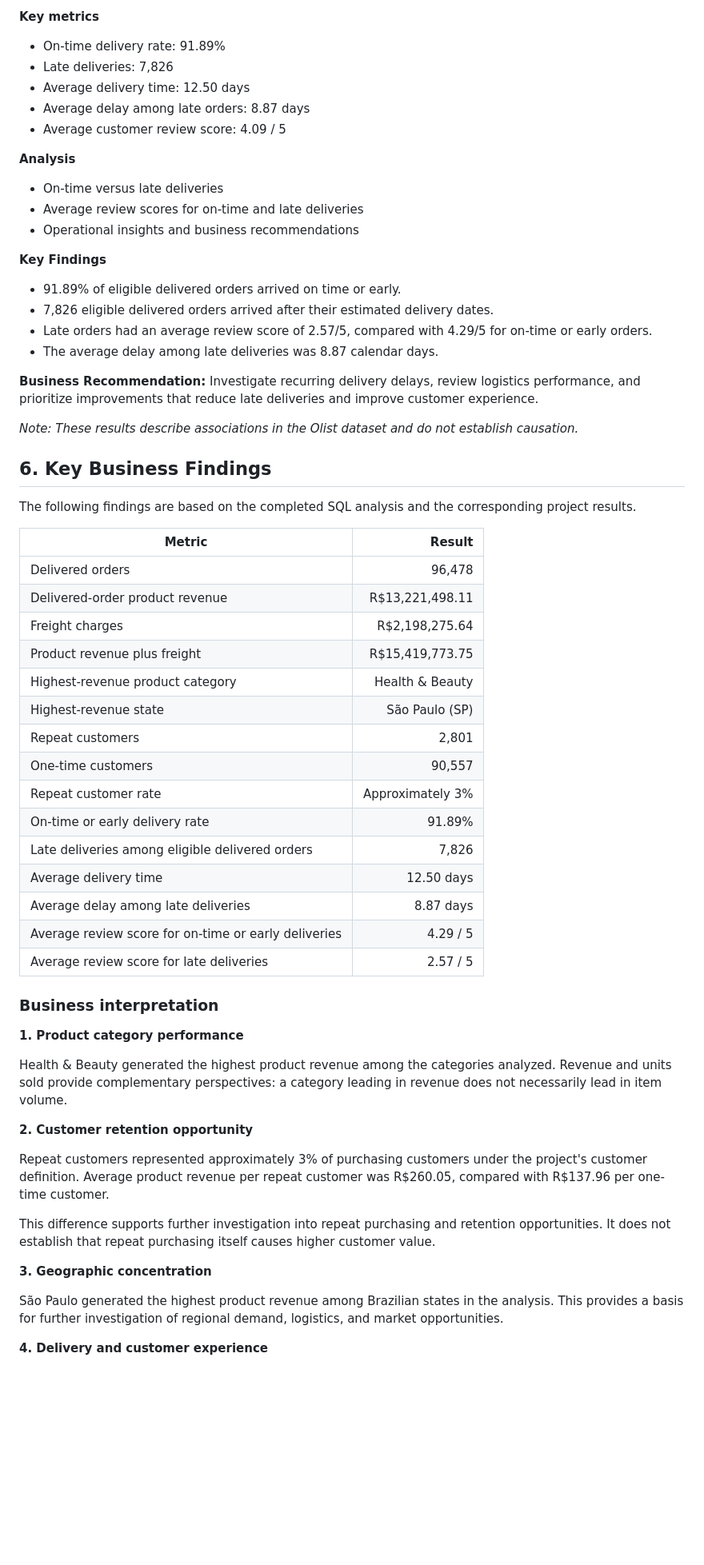
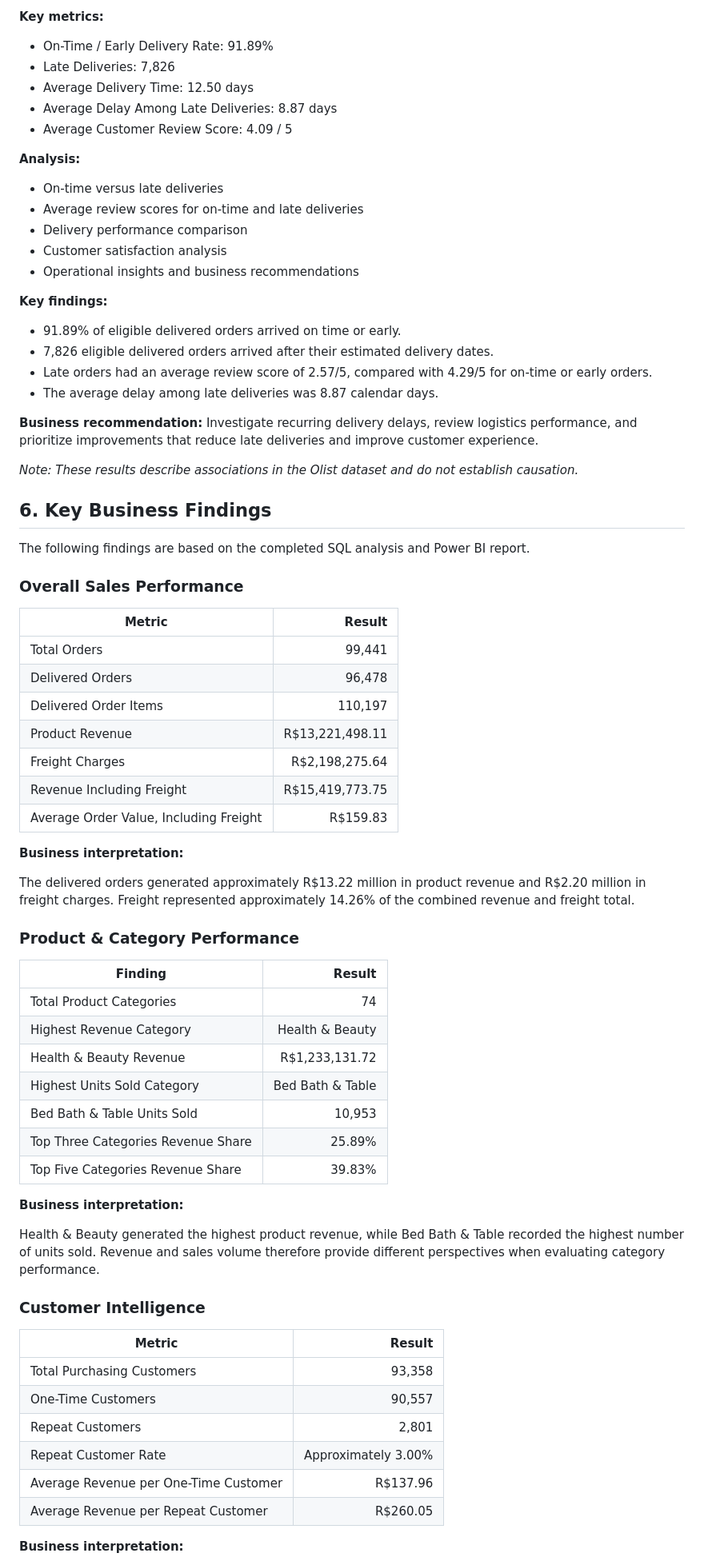
Before and after one commit to anjana242007/ecommerce-business-analytics, a Markdown page: README.md, the part around one of its changes. Shown at 80% size. Drawn GitHub-style; blank space fills up the shorter version.

```diff
--- a/README.md
+++ b/README.md
@@ -121,63 +149,78 @@ The interactive report is maintained in a single Power BI file with four report
 **Business purpose:** Evaluate delivery reliability and investigate the relationship between delivery performance and customer satisfaction.
 
-**Key metrics**
-- On-time delivery rate: 91.89%
-- Late deliveries: 7,826
-- Average delivery time: 12.50 days
-- Average delay among late orders: 8.87 days
-- Average customer review score: 4.09 / 5
+**Key metrics:**
 
-**Analysis**
+- On-Time / Early Delivery Rate: 91.89%
+- Late Deliveries: 7,826
+- Average Delivery Time: 12.50 days
+- Average Delay Among Late Deliveries: 8.87 days
+- Average Customer Review Score: 4.09 / 5
+
+**Analysis:**
+
 - On-time versus late deliveries
 - Average review scores for on-time and late deliveries
+- Delivery performance comparison
+- Customer satisfaction analysis
 - Operational insights and business recommendations
 
-**Key Findings**
+**Key findings:**
+
 - 91.89% of eligible delivered orders arrived on time or early.
 - 7,826 eligible delivered orders arrived after their estimated delivery dates.
 - Late orders had an average review score of 2.57/5, compared with 4.29/5 for on-time or early orders.
 - The average delay among late deliveries was 8.87 calendar days.
 
-**Business Recommendation:** Investigate recurring delivery delays, review logistics performance, and prioritize improvements that reduce late deliveries and improve customer experience.
+**Business recommendation:** Investigate recurring delivery delays, review logistics performance, and prioritize improvements that reduce late deliveries and improve customer experience.
 
 *Note: These results describe associations in the Olist dataset and do not establish causation.*
+
 ## 6. Key Business Findings
 
-The following findings are based on the completed SQL analysis and the corresponding project results.
+The following findings are based on the completed SQL analysis and Power BI report.
+
+### Overall Sales Performance
 
 | Metric | Result |
 |---|---:|
-| Delivered orders | 96,478 |
-| Delivered-order product revenue | R$13,221,498.11 |
-| Freight charges | R$2,198,275.64 |
-| Product revenue plus freight | R$15,419,773.75 |
-| Highest-revenue product category | Health & Beauty |
-| Highest-revenue state | São Paulo (SP) |
-| Repeat customers | 2,801 |
-| One-time customers | 90,557 |
-| Repeat customer rate | Approximately 3% |
-| On-time or early delivery rate | 91.89% |
-| Late deliveries among eligible delivered orders | 7,826 |
-| Average delivery time | 12.50 days |
-| Average delay among late deliveries | 8.87 days |
-| Average review score for on-time or early deliveries | 4.29 / 5 |
-| Average review score for late deliveries | 2.57 / 5 |
+| Total Orders | 99,441 |
+| Delivered Orders | 96,478 |
+| Delivered Order Items | 110,197 |
+| Product Revenue | R$13,221,498.11 |
+| Freight Charges | R$2,198,275.64 |
+| Revenue Including Freight | R$15,419,773.75 |
+| Average Order Value, Including Freight | R$159.83 |
 
-### Business interpretation
+**Business interpretation:**
 
-**1. Product category performance**
+The delivered orders generated approximately R$13.22 million in product revenue and R$2.20 million in freight charges. Freight represented approximately 14.26% of the combined revenue and freight total.
 
-Health & Beauty generated the highest product revenue among the categories analyzed. Revenue and units sold provide complementary perspectives: a category leading in revenue does not necessarily lead in item volume.
+### Product & Category Performance
 
-**2. Customer retention opportunity**
+| Finding | Result |
+|---|---:|
+| Total Product Categories | 74 |
+| Highest Revenue Category | Health & Beauty |
+| Health & Beauty Revenue | R$1,233,131.72 |
+| Highest Units Sold Category | Bed Bath & Table |
+| Bed Bath & Table Units Sold | 10,953 |
+| Top Three Categories Revenue Share | 25.89% |
+| Top Five Categories Revenue Share | 39.83% |
 
-Repeat customers represented approximately 3% of purchasing customers under the project's customer definition. Average product revenue per repeat customer was R$260.05, compared with R$137.96 per one-time customer.
+**Business interpretation:**
 
-This difference supports further investigation into repeat purchasing and retention opportunities. It does not establish that repeat purchasing itself causes higher customer value.
+Health & Beauty generated the highest product revenue, while Bed Bath & Table recorded the highest number of units sold. Revenue and sales volume therefore provide different perspectives when evaluating category performance.
 
-**3. Geographic concentration**
+### Customer Intelligence
 
-São Paulo generated the highest product revenue among Brazilian states in the analysis. This provides a basis for further investigation of regional demand, logistics, and market opportunities.
+| Metric | Result |
+|---|---:|
+| Total Purchasing Customers | 93,358 |
+| One-Time Customers | 90,557 |
+| Repeat Customers | 2,801 |
+| Repeat Customer Rate | Approximately 3.00% |
+| Average Revenue per One-Time Customer | R$137.96 |
+| Average Revenue per Repeat Customer | R$260.05 |
 
-**4. Delivery and customer experience**
+**Business interpretation:**
 
```
Also changed, not shown: other parts of README.md (+237 -130 lines), power_bi/screenshots/03_customer_geographic_insights.png.
